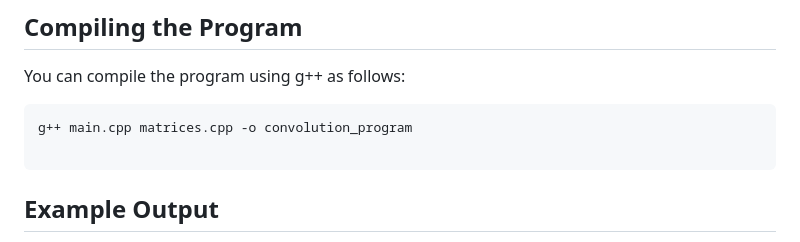
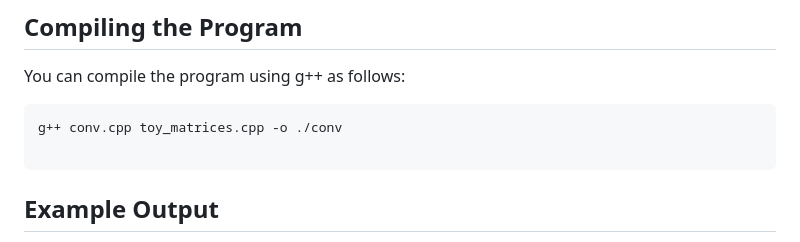
Before and after one commit to Anvi98/convolution, a Markdown page: README.md, the part around the change. Rendered like a GitHub page.

````diff
--- a/README.md
+++ b/README.md
@@ -87,7 +87,7 @@ You can compile the program using g++ as follows:
 
 
 ```
-g++ main.cpp matrices.cpp -o convolution_program
+g++ conv.cpp toy_matrices.cpp -o ./conv
 
 ```
 ## Example Output
````
